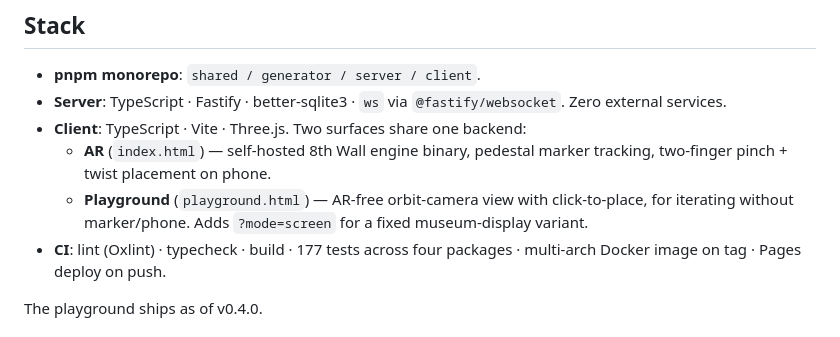
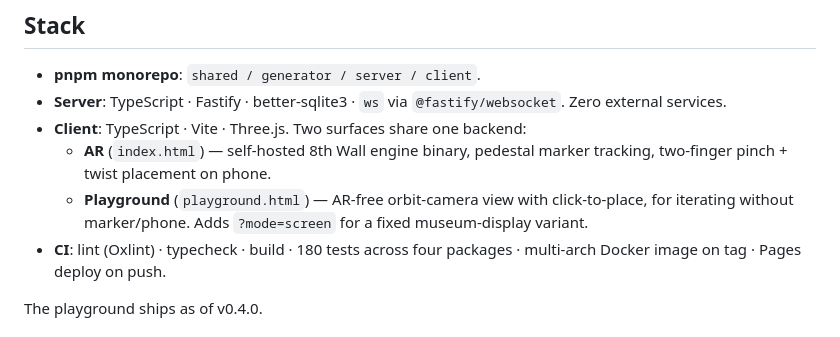
Before and after one commit to costajohnt/CoralReefAR, a Markdown page: README.md, the part around the change. GitHub-like rendering.

Commit message:
Docs: correct test count 177 → 180 (client 73 → 76)

```diff
--- a/README.md
+++ b/README.md
@@ -44,7 +44,7 @@ box behind Cloudflare Tunnel, or a $5/mo Fly.io VM, or anything in between.
   - **Playground** (`playground.html`) — AR-free orbit-camera view
     with click-to-place, for iterating without marker/phone. Adds
     `?mode=screen` for a fixed museum-display variant.
-- **CI**: lint (Oxlint) · typecheck · build · 177 tests across four
+- **CI**: lint (Oxlint) · typecheck · build · 180 tests across four
   packages · multi-arch Docker image on tag · Pages deploy on push.
 
 The playground ships as of v0.4.0.
```
Also changed, not shown: CHANGELOG.md (+2 -2 lines).
